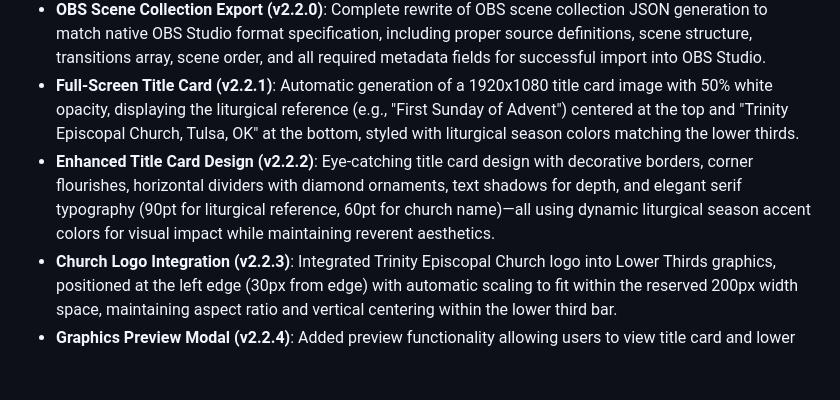
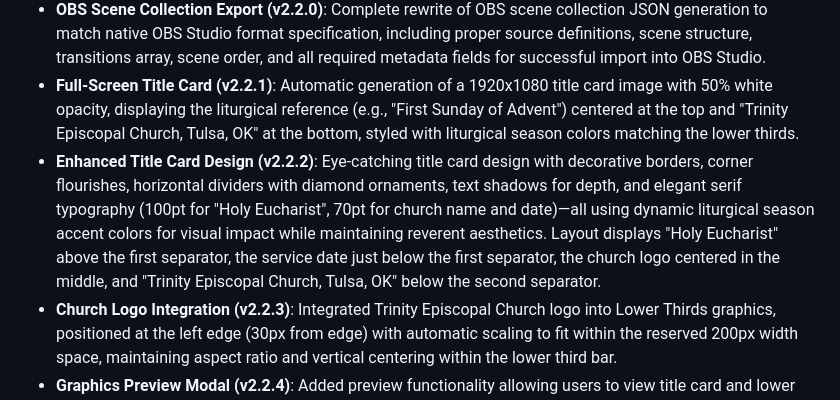
Before and after one commit to philippe-in-sf/LiturgyCreator, a Markdown page: replit.md, the part around the change. Drawn GitHub-style; blank space fills up the shorter version.

Commit message:
Improve title card and lower thirds graphics for special services
Update `replit.md` to detail enhancements in title card and lower thirds graphics generation, including new font sizes, logo integration, and special service handling.

Replit-Commit-Author: Agent
Replit-Commit-Session-Id: cd94583d-b1a1-420f-ba81-7e943e52c2f3
Replit-Commit-Checkpoint-Type: full_checkpoint
Replit-Commit-Screenshot-Url: https://storage.googleapis.com/screenshot-production-us-central1/bae3cbd5-adb4-4250-bbb0-b9bebb578d55/cd94583d-b1a1-420f-ba81-7e943e52c2f3/kEmUfQ9

```diff
--- a/replit.md
+++ b/replit.md
@@ -40,7 +40,7 @@ The application follows a modular architecture with five main components:
 - **Readings API Resolution**: Enhanced fallback system for liturgical APIs (local database, external APIs, closest Sunday readings) to ensure readings are always available.
 - **OBS Scene Collection Export (v2.2.0)**: Complete rewrite of OBS scene collection JSON generation to match native OBS Studio format specification, including proper source definitions, scene structure, transitions array, scene order, and all required metadata fields for successful import into OBS Studio.
 - **Full-Screen Title Card (v2.2.1)**: Automatic generation of a 1920x1080 title card image with 50% white opacity, displaying the liturgical reference (e.g., "First Sunday of Advent") centered at the top and "Trinity Episcopal Church, Tulsa, OK" at the bottom, styled with liturgical season colors matching the lower thirds.
-- **Enhanced Title Card Design (v2.2.2)**: Eye-catching title card design with decorative borders, corner flourishes, horizontal dividers with diamond ornaments, text shadows for depth, and elegant serif typography (90pt for liturgical reference, 60pt for church name)—all using dynamic liturgical season accent colors for visual impact while maintaining reverent aesthetics.
+- **Enhanced Title Card Design (v2.2.2)**: Eye-catching title card design with decorative borders, corner flourishes, horizontal dividers with diamond ornaments, text shadows for depth, and elegant serif typography (100pt for "Holy Eucharist", 70pt for church name and date)—all using dynamic liturgical season accent colors for visual impact while maintaining reverent aesthetics. Layout displays "Holy Eucharist" above the first separator, the service date just below the first separator, the church logo centered in the middle, and "Trinity Episcopal Church, Tulsa, OK" below the second separator.
 - **Church Logo Integration (v2.2.3)**: Integrated Trinity Episcopal Church logo into Lower Thirds graphics, positioned at the left edge (30px from edge) with automatic scaling to fit within the reserved 200px width space, maintaining aspect ratio and vertical centering within the lower third bar.
 - **Graphics Preview Modal (v2.2.4)**: Added preview functionality allowing users to view title card and lower thirds graphics before downloading, with a modal display showing base64-encoded images and direct download option from the preview.
 - **Special Services Feature (v2.2.5)**: Comprehensive non-lectionary service support with a dedicated modal form for manual reading entry (Gospel, Old Testament, Epistle, Psalm with reference and text fields), service details collection (hymns, musicians, clergy), and automatic generation of custom title cards and lower thirds graphics for weddings, funerals, memorial services, and other special occasions that occur outside the regular lectionary calendar.
```
